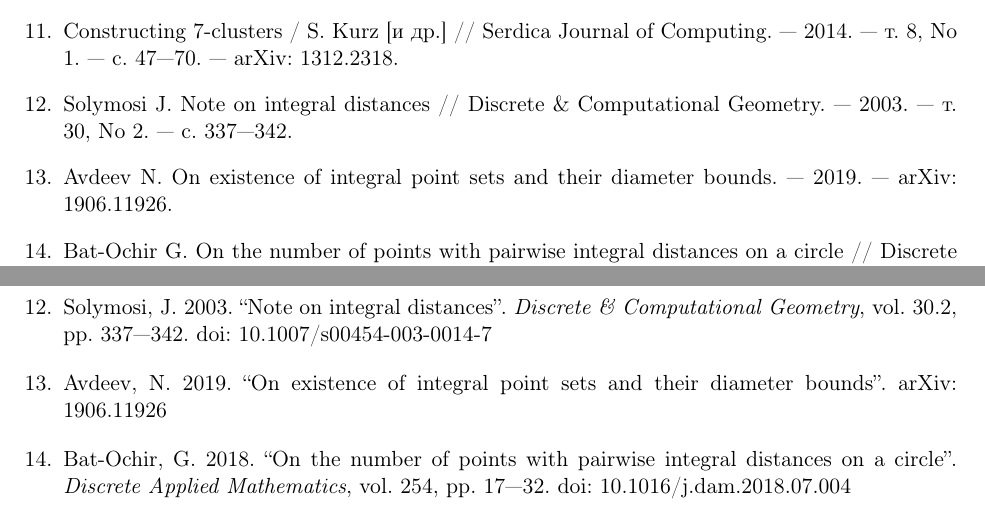
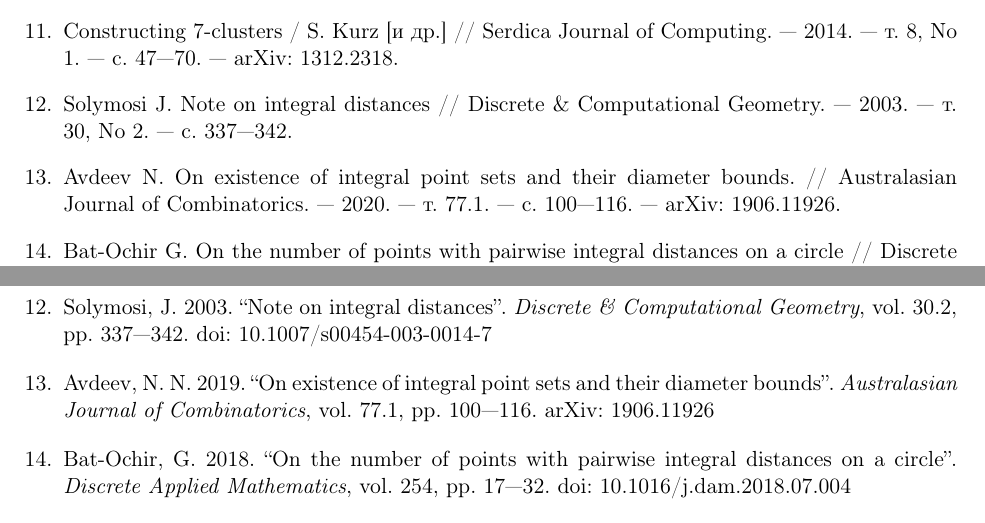
Before and after one commit to nickkolok/sct-statya, a LaTeX document (semi-general-suplinear-bound/CHEBSB_Avdeev_rus.tex, which reads semi-general-suplinear-bound/blg-GOST.tex, semi-general-suplinear-bound/blg-Harvard.tex): two parts of pages 6 and 7 of 8, joined at a grey line, cut so that both start at the same text. Compiled offline with pdfLaTeX.

Commit message:
[CHEB] Replace arXiv-only link with AJC

```diff
--- a/semi-general-suplinear-bound/blg-GOST.tex
+++ b/semi-general-suplinear-bound/blg-GOST.tex
@@ -37,8 +37,8 @@ No 1. — с. 47—70. — arXiv: 1312.2318.
 Solymosi J. Note on integral distances // Discrete \& Computational Geometry. — 2003. —
 т. 30, No 2. — с. 337—342.
 \bibitem{my-pps-linear-bound-2019}
-Avdeev N. On existence of integral point sets and their diameter bounds. — 2019. — arXiv:
-1906.11926.
+Avdeev N. On existence of integral point sets and their diameter bounds. //
+Australasian Journal of Combinatorics. — 2020. — т. 77.1. — с. 100—116. — arXiv: 1906.11926.
 \bibitem{bat2018number}
 Bat-Ochir G. On the number of points with pairwise integral distances on a circle // Discrete
 Applied Mathematics. — 2018. — т. 254. — с. 17—32.
--- a/semi-general-suplinear-bound/blg-Harvard.tex
+++ b/semi-general-suplinear-bound/blg-Harvard.tex
@@ -71,8 +71,9 @@
 	doi: 10.1007/s00454-003-0014-7
 
 \bibitem{ENGmy-pps-linear-bound-2019}
-	Avdeev, N. 2019.
+	Avdeev, N. N. 2019.
 	“On existence of integral point sets and their diameter bounds”.
+	\emph{Australasian Journal of Combinatorics}, vol. 77.1, pp. 100—116.
 	arXiv: 1906.11926
 
 \bibitem{ENGbat2018number}
```
